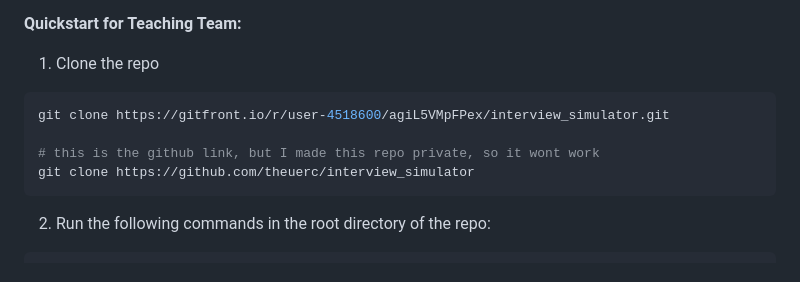
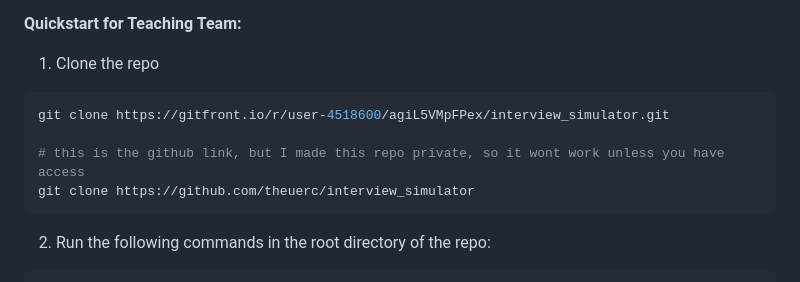
Before and after one commit to theuerc/interview_simulator, a Markdown page: README.md, the part around the change. Drawn GitHub-style.

````diff
--- a/README.md
+++ b/README.md
@@ -8,7 +8,7 @@ Interview simulator that uses ChatGPT, Whisper, and Google Text-to-Speech to pro
 ```bash
 git clone https://gitfront.io/r/user-4518600/agiL5VMpFPex/interview_simulator.git
 
-# this is the github link, but I made this repo private, so it wont work
+# this is the github link, but I made this repo private, so it wont work unless you have access
 git clone https://github.com/theuerc/interview_simulator
 ```
 
````
